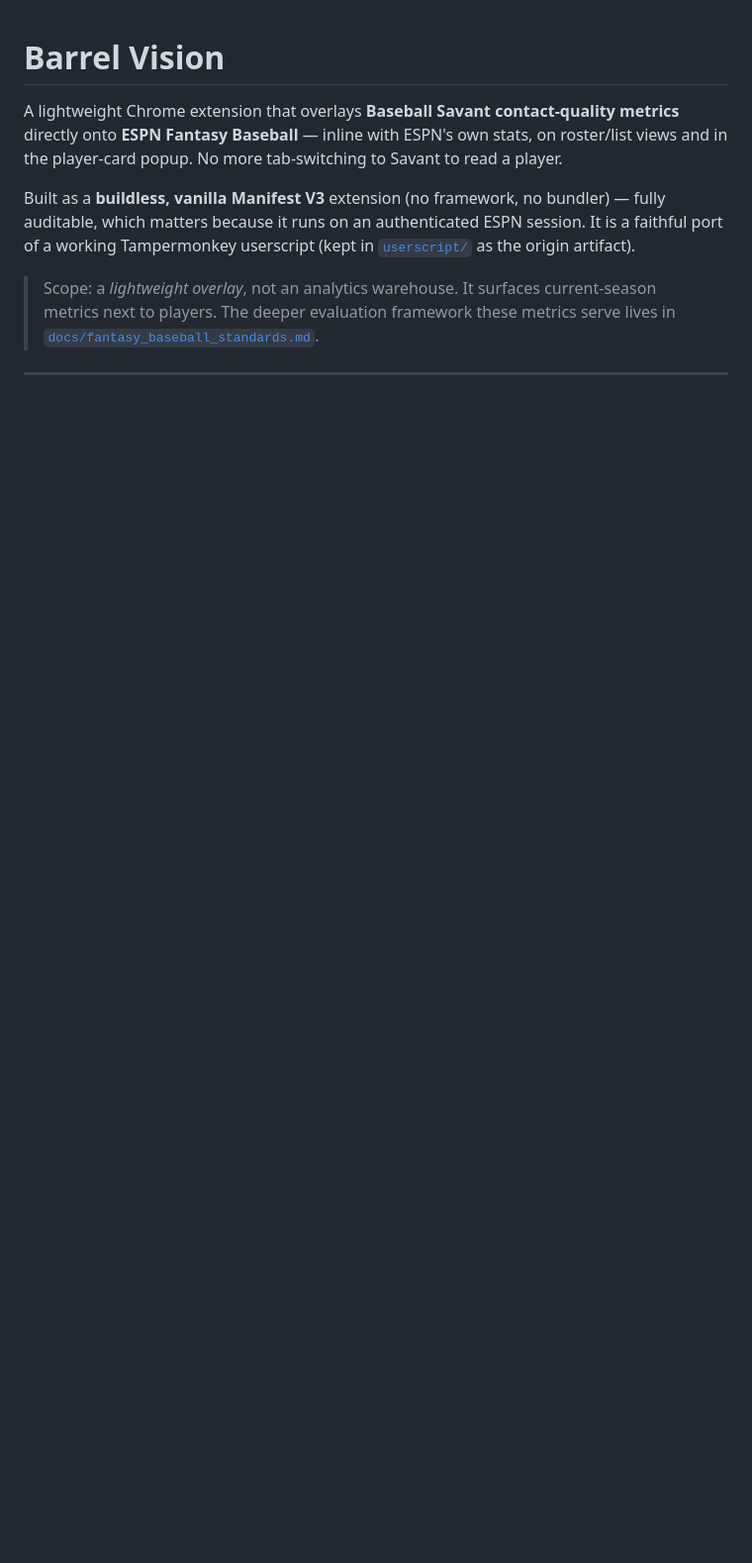
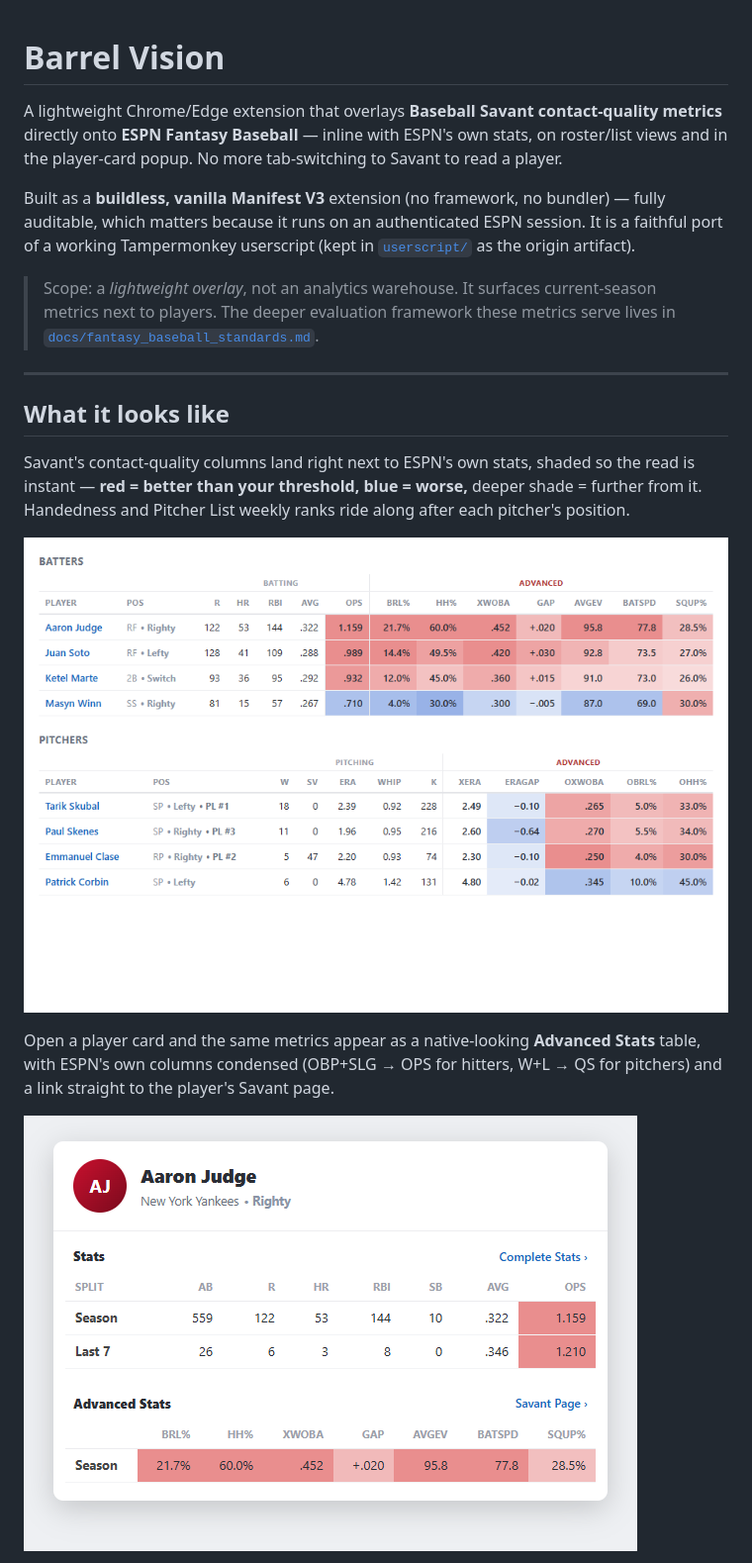
Before and after one commit to bikemeardsley/Barrel-Vision, a Markdown page: README.md, the part around one of its changes. Shown at 99% size. GitHub-like rendering; pictures changed too: docs/images/modal.png (added), docs/images/roster.png (added); blank space fills up the shorter version.

```diff
--- a/README.md
+++ b/README.md
@@ -1,8 +1,8 @@
 # Barrel Vision
 
-A lightweight Chrome extension that overlays **Baseball Savant contact-quality metrics** directly onto
-**ESPN Fantasy Baseball** — inline with ESPN's own stats, on roster/list views and in the player-card
-popup. No more tab-switching to Savant to read a player.
+A lightweight Chrome/Edge extension that overlays **Baseball Savant contact-quality metrics** directly
+onto **ESPN Fantasy Baseball** — inline with ESPN's own stats, on roster/list views and in the
+player-card popup. No more tab-switching to Savant to read a player.
 
 Built as a **buildless, vanilla Manifest V3** extension (no framework, no bundler) — fully auditable,
 which matters because it runs on an authenticated ESPN session. It is a faithful port of a working
@@ -14,3 +14,17 @@ Tampermonkey userscript (kept in [`userscript/`](userscript/) as the origin arti
 
 ---
 
+## What it looks like
+
+Savant's contact-quality columns land right next to ESPN's own stats, shaded so the read is instant —
+**red = better than your threshold, blue = worse,** deeper shade = further from it. Handedness and
+Pitcher List weekly ranks ride along after each pitcher's position.
+
+![Barrel Vision metric columns on an ESPN roster, hitters and pitchers, with red/blue threshold shading](docs/images/roster.png)
+
+Open a player card and the same metrics appear as a native-looking **Advanced Stats** table, with
+ESPN's own columns condensed (OBP+SLG → OPS for hitters, W+L → QS for pitchers) and a link straight to
+the player's Savant page.
+
+![Barrel Vision Advanced Stats table inside the ESPN player-card modal](docs/images/modal.png)
+
```
Also changed, not shown: other parts of README.md (+60 -29 lines), PRIVACY.md (+22 -13 lines), docs/images/popup.png (added).
